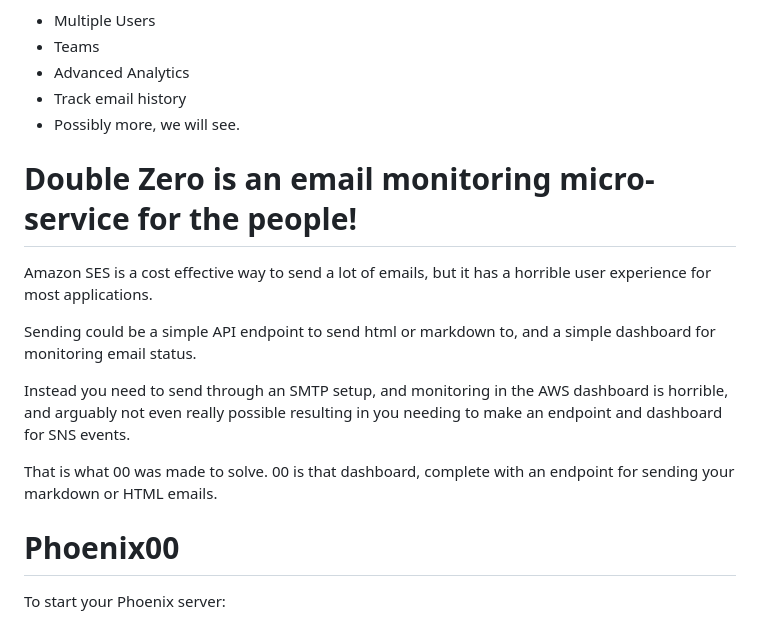
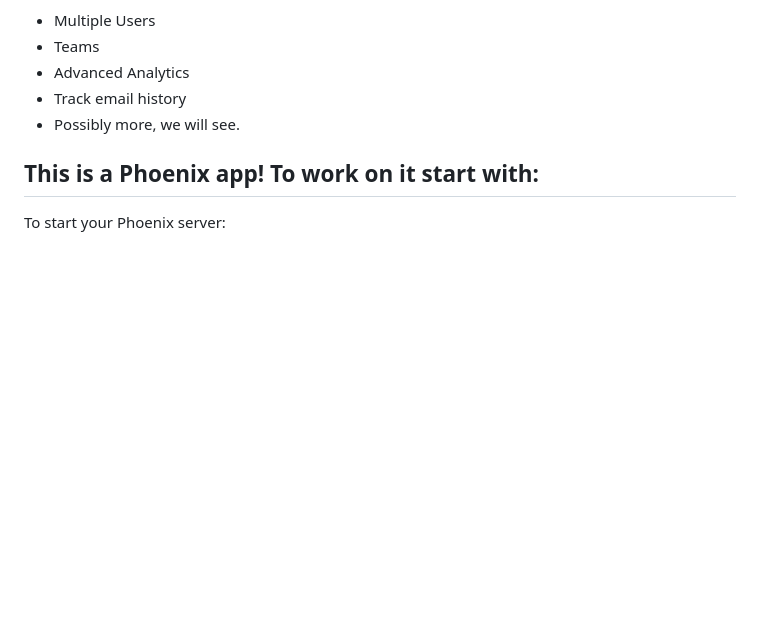
Before and after one commit to technomancy-dev/00, a Markdown page: README.md, the part around the change printed below. Rendered like a GitHub page; blank space fills up the shorter version.

```diff
--- a/README.md
+++ b/README.md
@@ -69,17 +64,7 @@ Planned pro features include
 * Track email history
 * Possibly more, we will see.
 
-# Double Zero is an email monitoring micro-service for the people!
-
-Amazon SES is a cost effective way to send a lot of emails, but it has a horrible user experience for most applications.
-
-Sending could be a simple API endpoint to send html or markdown to, and a simple dashboard for monitoring email status.
-
-Instead you need to send through an SMTP setup, and monitoring in the AWS dashboard is horrible, and arguably not even really possible resulting in you needing to make an endpoint and dashboard for SNS events.
-
-That is what 00 was made to solve. 00 is that dashboard, complete with an endpoint for sending your markdown or HTML emails.
-
-# Phoenix00
+## This is a Phoenix app! To work on it start with:
 
 To start your Phoenix server:
 
```
Also changed, not shown: other parts of README.md (+28 -33 lines), 00.png.
